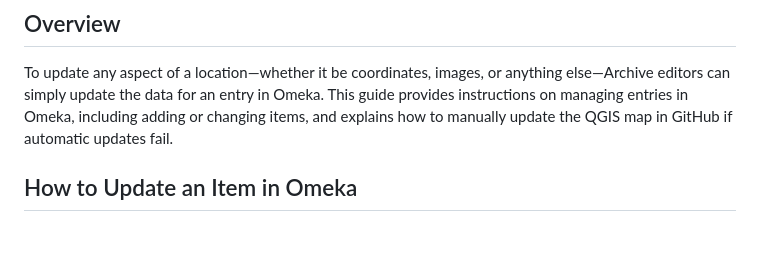
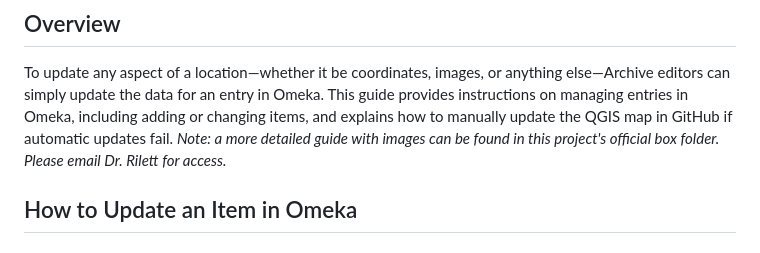
Before and after one commit to GeorgeEliotArchive/george-eliot-weimar, a Markdown page: README.md, the part around the change. GitHub-like rendering.

```diff
--- a/README.md
+++ b/README.md
@@ -4,6 +4,7 @@ Welcome! The **George Eliot in Weimar Geospatial Overview**, created with QGIS,
 
 ## Overview
 To update any aspect of a location—whether it be coordinates, images, or anything else—Archive editors can simply update the data for an entry in Omeka. This guide provides instructions on managing entries in Omeka, including adding or changing items, and explains how to manually update the QGIS map in GitHub if automatic updates fail.
+*Note: a more detailed guide with images can be found in this project's official box folder. Please email Dr. Rilett for access.*
 
 ## How to Update an Item in Omeka
 
```
